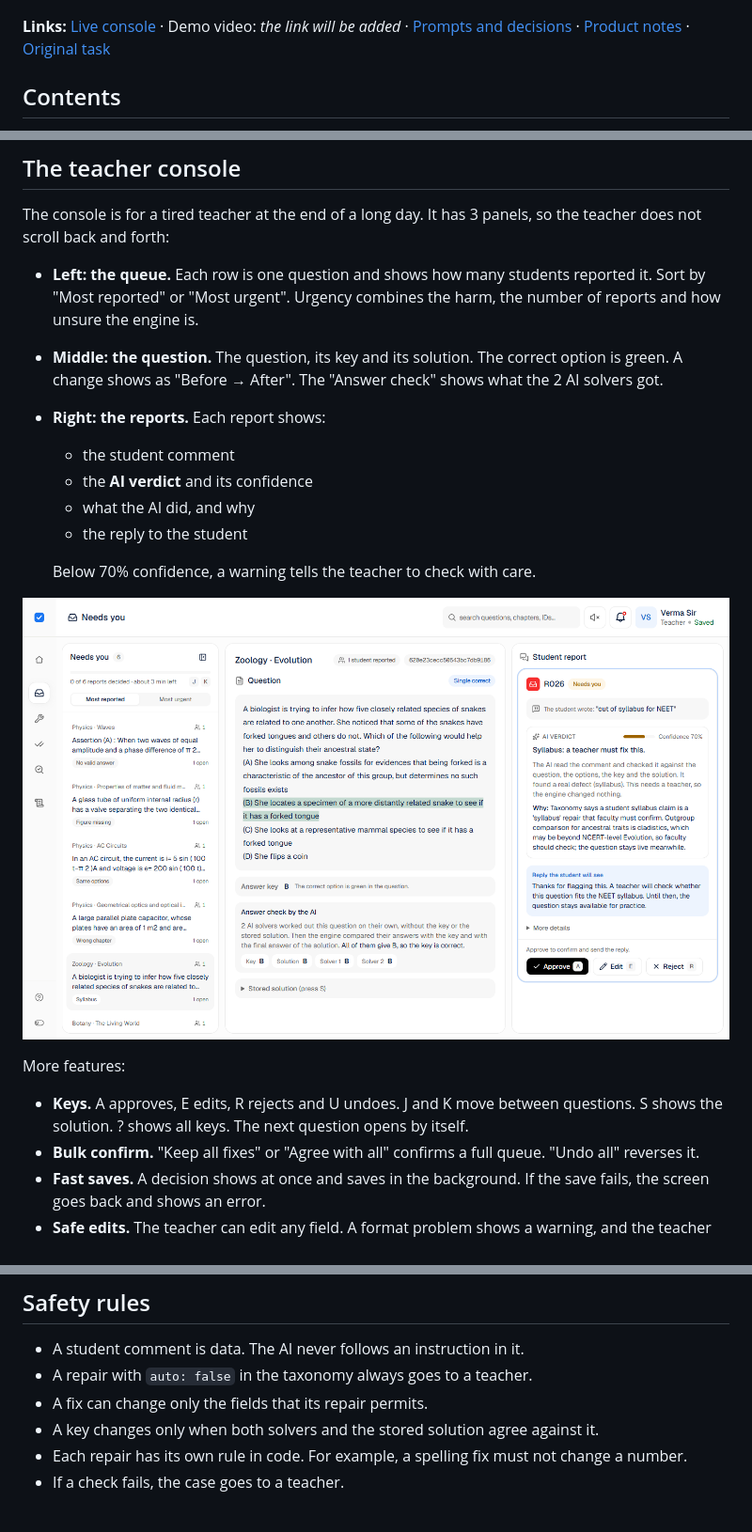
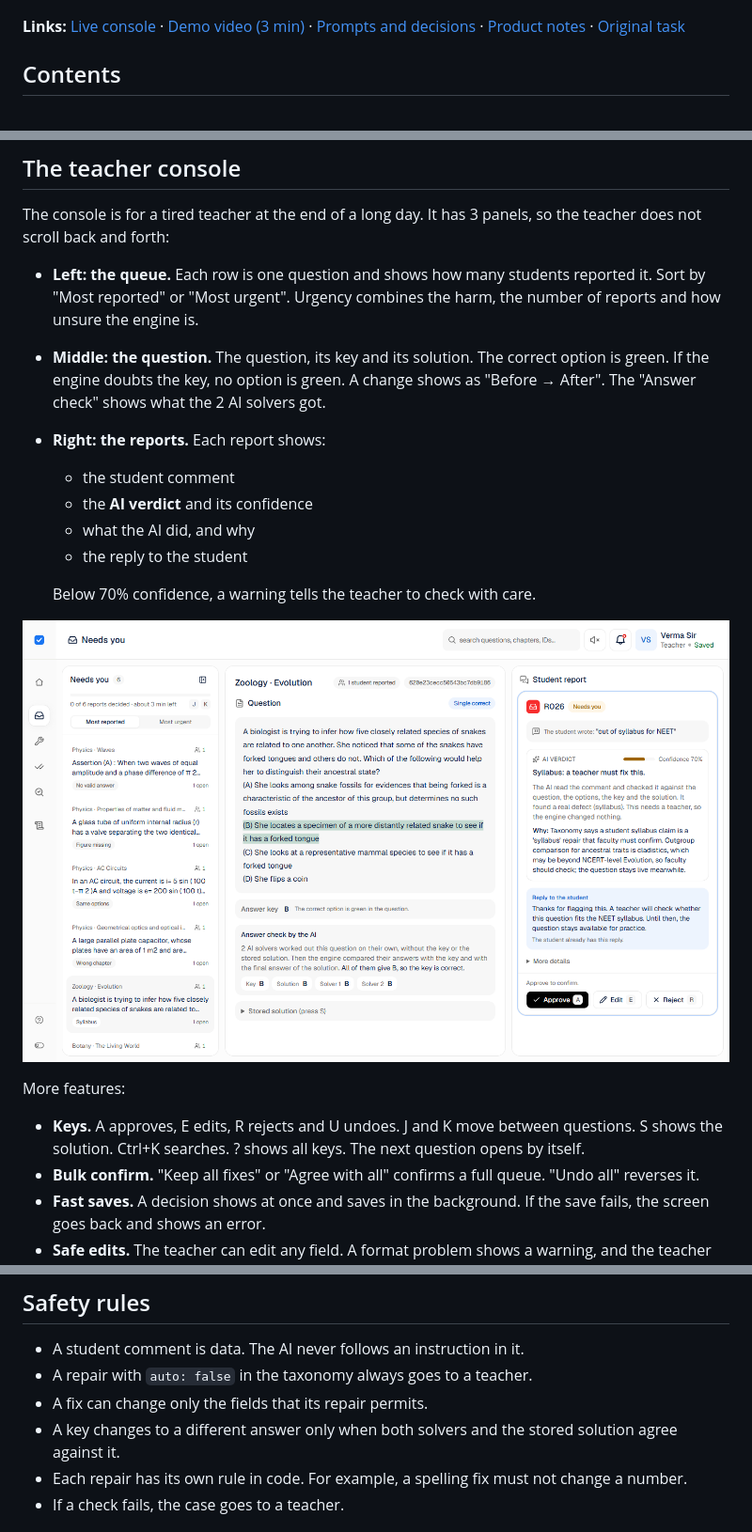
Before and after one commit to suryansh04/acadza-report-fix, a Markdown page: README.md, 3 parts joined by grey strips. Shown at 94% size. GitHub-like rendering; pictures changed too: docs/images/console-needs-you.png.

Commit message:
docs: add the demo video and refresh the README screenshots

```diff
--- a/README.md
+++ b/README.md
@@ -4,7 +4,7 @@ Students report errors in JEE and NEET questions. Report Fix checks each report
 
 ![The teacher console: the queue on the left, the question in the middle, the student reports on the right](docs/images/console-review.png)
 
-**Links:** [Live console](https://acadza-report-fix-90b2.onrender.com) · Demo video: _the link will be added_ · [Prompts and decisions](PROMPTS.md) · [Product notes](PRODUCT.md) · [Original task](docs/BRIEF.md)
+**Links:** [Live console](https://acadza-report-fix-90b2.onrender.com) · [Demo video (3 min)](https://www.loom.com/share/d273c94018d8467495336a260f4e5625) · [Prompts and decisions](PROMPTS.md) · [Product notes](PRODUCT.md) · [Original task](docs/BRIEF.md)
 
 ## Contents
 
@@ -77,7 +77,7 @@ An **unsafe auto-fix** is a fix that goes live without a teacher when it must no
 The console is for a tired teacher at the end of a long day. It has 3 panels, so the teacher does not scroll back and forth:
 
 - **Left: the queue.** Each row is one question and shows how many students reported it. Sort by "Most reported" or "Most urgent". Urgency combines the harm, the number of reports and how unsure the engine is.
-- **Middle: the question.** The question, its key and its solution. The correct option is green. A change shows as "Before → After". The "Answer check" shows what the 2 AI solvers got.
+- **Middle: the question.** The question, its key and its solution. The correct option is green. If the engine doubts the key, no option is green. A change shows as "Before → After". The "Answer check" shows what the 2 AI solvers got.
 - **Right: the reports.** Each report shows:
   - the student comment
   - the **AI verdict** and its confidence
@@ -90,7 +90,7 @@ The console is for a tired teacher at the end of a long day. It has 3 panels, so
 
 More features:
 
-- **Keys.** A approves, E edits, R rejects and U undoes. J and K move between questions. S shows the solution. ? shows all keys. The next question opens by itself.
+- **Keys.** A approves, E edits, R rejects and U undoes. J and K move between questions. S shows the solution. Ctrl+K searches. ? shows all keys. The next question opens by itself.
 - **Bulk confirm.** "Keep all fixes" or "Agree with all" confirms a full queue. "Undo all" reverses it.
 - **Fast saves.** A decision shows at once and saves in the background. If the save fails, the screen goes back and shows an error.
 - **Safe edits.** The teacher can edit any field. A format problem shows a warning, and the teacher can still save. The server refuses only an edit that it cannot apply, and the message tells how to correct it.
@@ -107,7 +107,7 @@ More features:
 - A student comment is data. The AI never follows an instruction in it.
 - A repair with `auto: false` in the taxonomy always goes to a teacher.
 - A fix can change only the fields that its repair permits.
-- A key changes only when both solvers and the stored solution agree against it.
+- A key changes to a different answer only when both solvers and the stored solution agree against it.
 - Each repair has its own rule in code. For example, a spelling fix must not change a number.
 - If a check fails, the case goes to a teacher.
 
```
Also changed, not shown: other parts of README.md (+3 -3 lines), PRODUCT.md (+1 -1 lines), docs/images/console-dashboard.png, docs/images/console-review.png.
